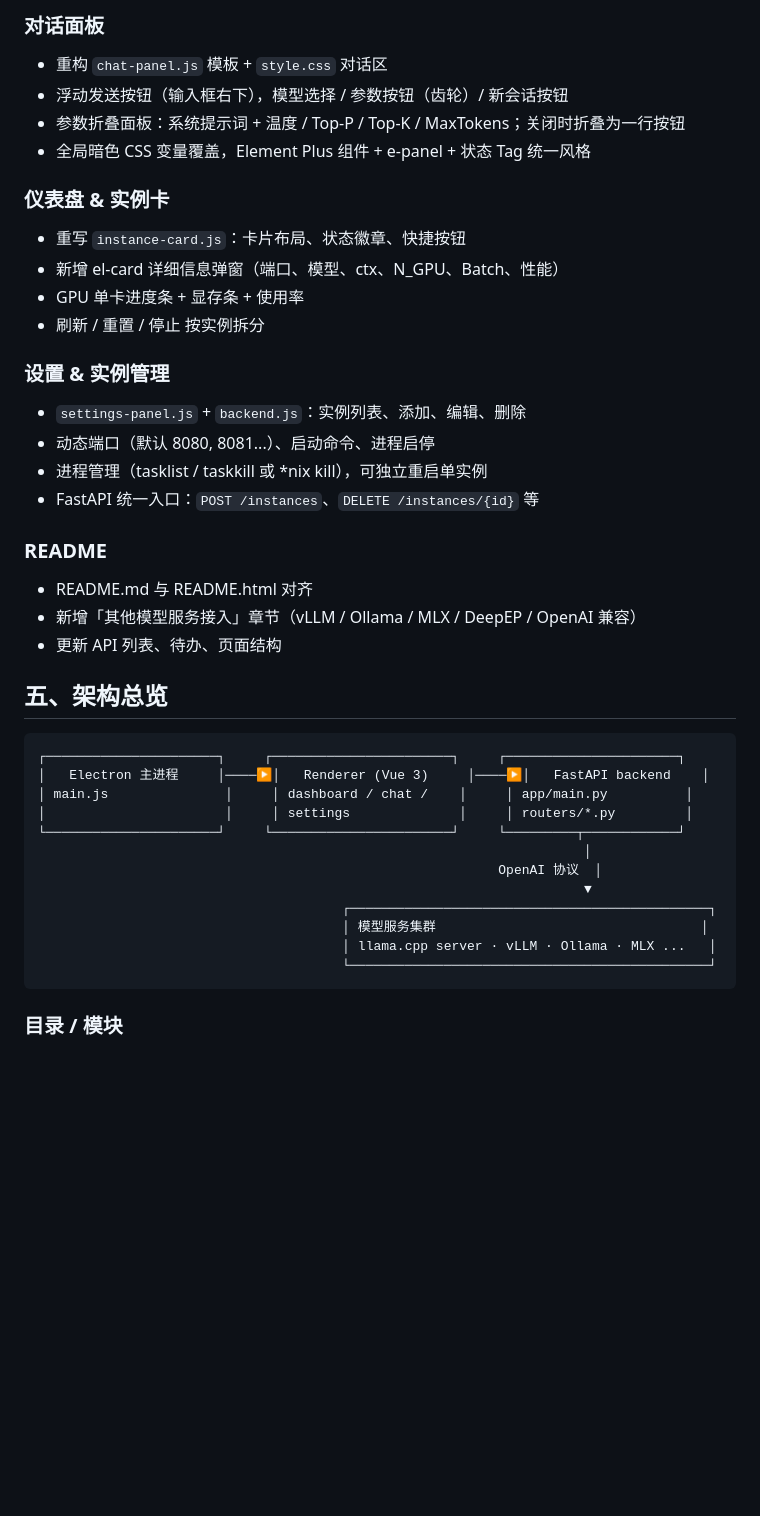
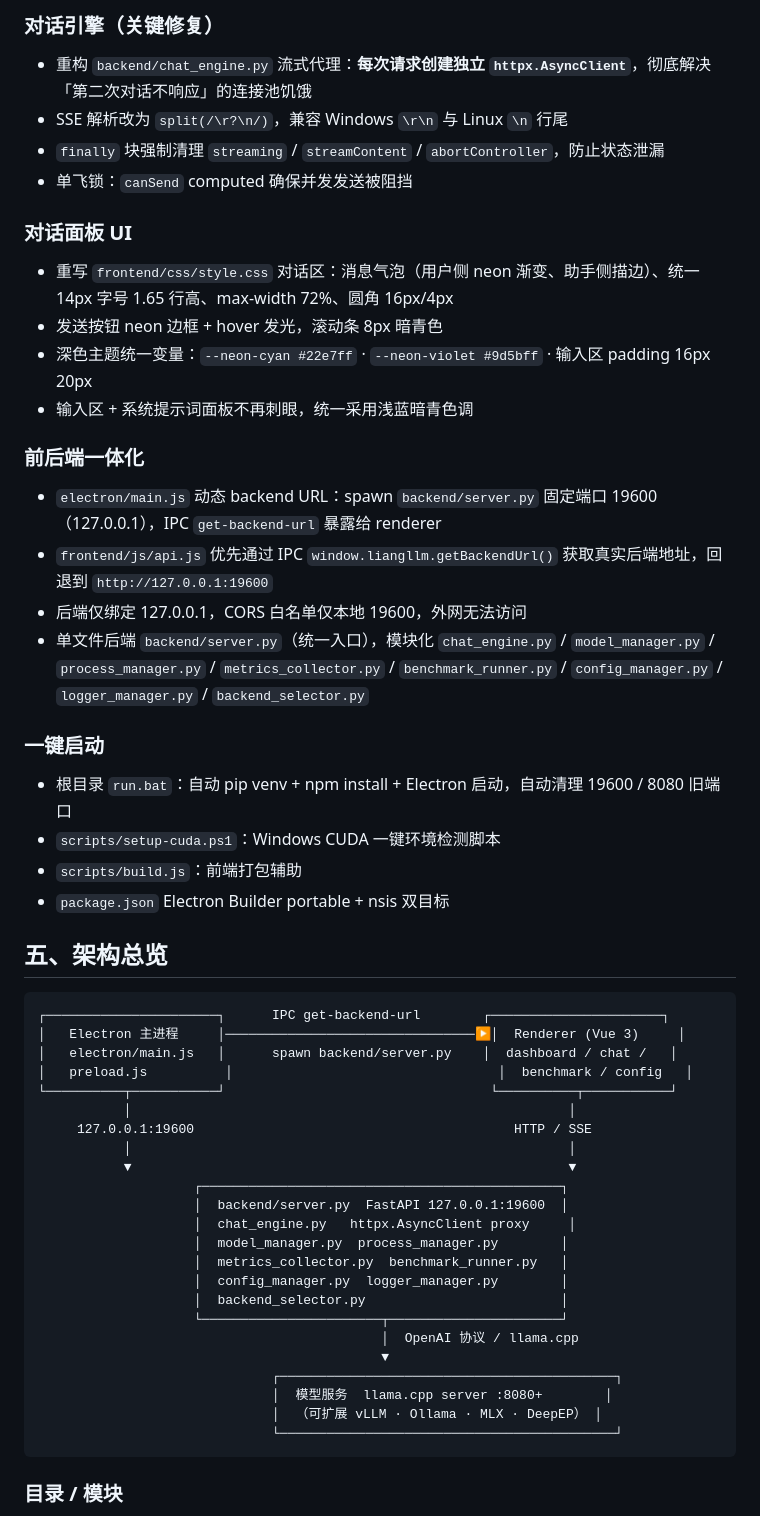
Before and after one commit to liangjianzeng/datongxiaoyi_liangllm, a Markdown page: README.md, the part around one of its changes. Rendered like a GitHub page; blank space fills up the shorter version.

````diff
--- a/README.md
+++ b/README.md
@@ -34,42 +35,54 @@
 
-### 对话面板
-- 重构 `chat-panel.js` 模板 + `style.css` 对话区
-- 浮动发送按钮（输入框右下），模型选择 / 参数按钮（齿轮）/ 新会话按钮
-- 参数折叠面板：系统提示词 + 温度 / Top-P / Top-K / MaxTokens；关闭时折叠为一行按钮
-- 全局暗色 CSS 变量覆盖，Element Plus 组件 + e-panel + 状态 Tag 统一风格
+### 对话引擎（关键修复）
+- 重构 `backend/chat_engine.py` 流式代理：**每次请求创建独立 `httpx.AsyncClient`**，彻底解决「第二次对话不响应」的连接池饥饿
+- SSE 解析改为 `split(/\r?\n/)`，兼容 Windows `\r\n` 与 Linux `\n` 行尾
+- `finally` 块强制清理 `streaming` / `streamContent` / `abortController`，防止状态泄漏
+- 单飞锁：`canSend` computed 确保并发发送被阻挡
 
-### 仪表盘 & 实例卡
-- 重写 `instance-card.js`：卡片布局、状态徽章、快捷按钮
-- 新增 el-card 详细信息弹窗（端口、模型、ctx、N_GPU、Batch、性能）
-- GPU 单卡进度条 + 显存条 + 使用率
-- 刷新 / 重置 / 停止 按实例拆分
+### 对话面板 UI
+- 重写 `frontend/css/style.css` 对话区：消息气泡（用户侧 neon 渐变、助手侧描边）、统一 14px 字号 1.65 行高、max-width 72%、圆角 16px/4px
+- 发送按钮 neon 边框 + hover 发光，滚动条 8px 暗青色
+- 深色主题统一变量：`--neon-cyan #22e7ff` · `--neon-violet #9d5bff` · 输入区 padding 16px 20px
+- 输入区 + 系统提示词面板不再刺眼，统一采用浅蓝暗青色调
 
-### 设置 & 实例管理
-- `settings-panel.js` + `backend.js`：实例列表、添加、编辑、删除
-- 动态端口（默认 8080, 8081...）、启动命令、进程启停
-- 进程管理（tasklist / taskkill 或 *nix kill），可独立重启单实例
-- FastAPI 统一入口：`POST /instances`、`DELETE /instances/{id}` 等
+### 前后端一体化
+- `electron/main.js` 动态 backend URL：spawn `backend/server.py` 固定端口 19600（127.0.0.1），IPC `get-backend-url` 暴露给 renderer
+- `frontend/js/api.js` 优先通过 IPC `window.liangllm.getBackendUrl()` 获取真实后端地址，回退到 `http://127.0.0.1:19600`
+- 后端仅绑定 127.0.0.1，CORS 白名单仅本地 19600，外网无法访问
+- 单文件后端 `backend/server.py`（统一入口），模块化 `chat_engine.py` / `model_manager.py` / `process_manager.py` / `metrics_collector.py` / `benchmark_runner.py` / `config_manager.py` / `logger_manager.py` / `backend_selector.py`
 
-### README
-- README.md 与 README.html 对齐
-- 新增「其他模型服务接入」章节（vLLM / Ollama / MLX / DeepEP / OpenAI 兼容）
-- 更新 API 列表、待办、页面结构
+### 一键启动
+- 根目录 `run.bat`：自动 pip venv + npm install + Electron 启动，自动清理 19600 / 8080 旧端口
+- `scripts/setup-cuda.ps1`：Windows CUDA 一键环境检测脚本
+- `scripts/build.js`：前端打包辅助
+- `package.json` Electron Builder portable + nsis 双目标
 
 ## 五、架构总览
 
 ```
-┌──────────────────────┐     ┌───────────────────────┐     ┌──────────────────────┐
-│   Electron 主进程     │────▶│   Renderer (Vue 3)     │────▶│   FastAPI backend    │
-│ main.js               │     │ dashboard / chat /    │     │ app/main.py          │
-│                       │     │ settings              │     │ routers/*.py         │
-└──────────────────────┘     └───────────────────────┘     └─────────┬────────────┘
-                                                                      │
-                                                           OpenAI 协议  │
-                                                                      ▼
-                                       ┌──────────────────────────────────────────────┐
-                                       │ 模型服务集群                                  │
-                                       │ llama.cpp server · vLLM · Ollama · MLX ...   │
-                                       └──────────────────────────────────────────────┘
+┌──────────────────────┐      IPC get-backend-url        ┌──────────────────────┐
+│   Electron 主进程     │────────────────────────────────▶│  Renderer (Vue 3)     │
+│   electron/main.js   │      spawn backend/server.py    │  dashboard / chat /   │
+│   preload.js          │                                  │  benchmark / config   │
+└──────────┬───────────┘                                  └──────────┬───────────┘
+           │                                                        │
+     127.0.0.1:19600                                         HTTP / SSE
+           │                                                        │
+           ▼                                                        ▼
+                    ┌──────────────────────────────────────────────┐
+                    │  backend/server.py  FastAPI 127.0.0.1:19600  │
+                    │  chat_engine.py   httpx.AsyncClient proxy     │
+                    │  model_manager.py  process_manager.py        │
+                    │  metrics_collector.py  benchmark_runner.py   │
+                    │  config_manager.py  logger_manager.py        │
+                    │  backend_selector.py                         │
+                    └───────────────────────┬──────────────────────┘
+                                            │  OpenAI 协议 / llama.cpp
+                                            ▼
+                              ┌───────────────────────────────────────────┐
+                              │  模型服务  llama.cpp server :8080+        │
+                              │  （可扩展 vLLM · Ollama · MLX · DeepEP） │
+                              └───────────────────────────────────────────┘
 ```
 
 ### 目录 / 模块
````
Also changed, not shown: other parts of README.md (+128 -87 lines).
